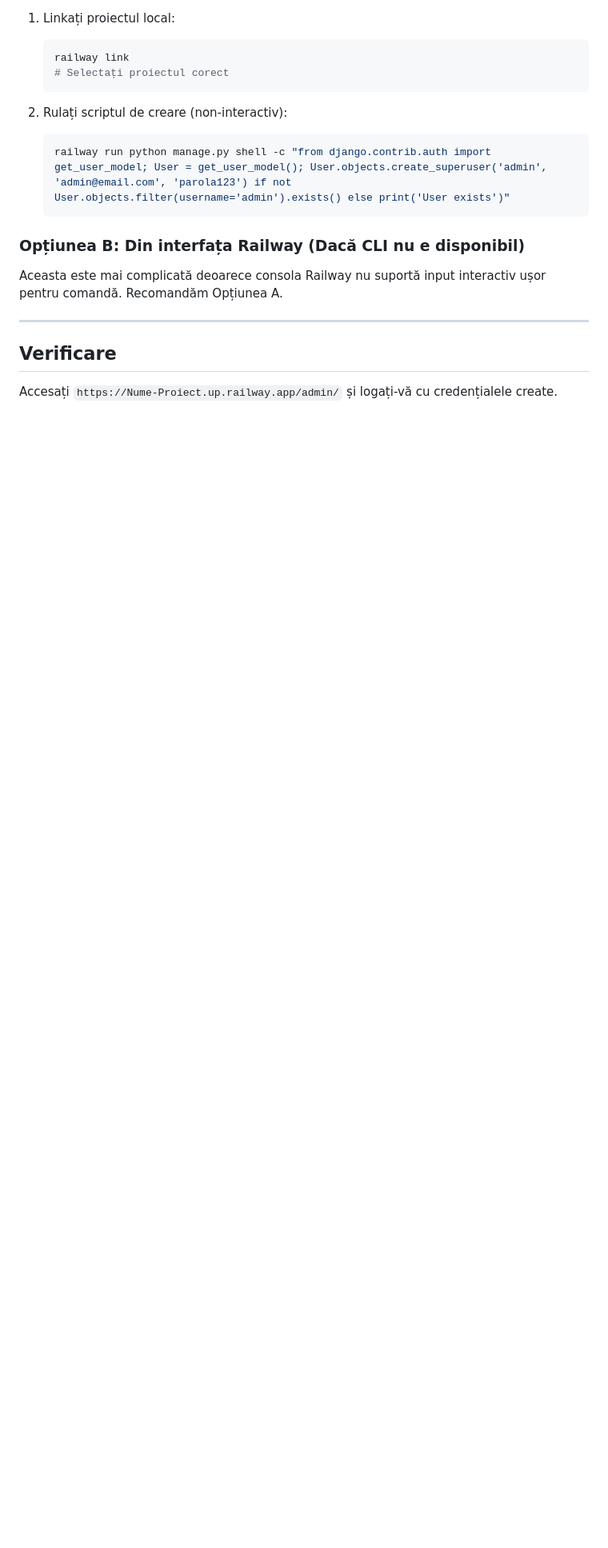
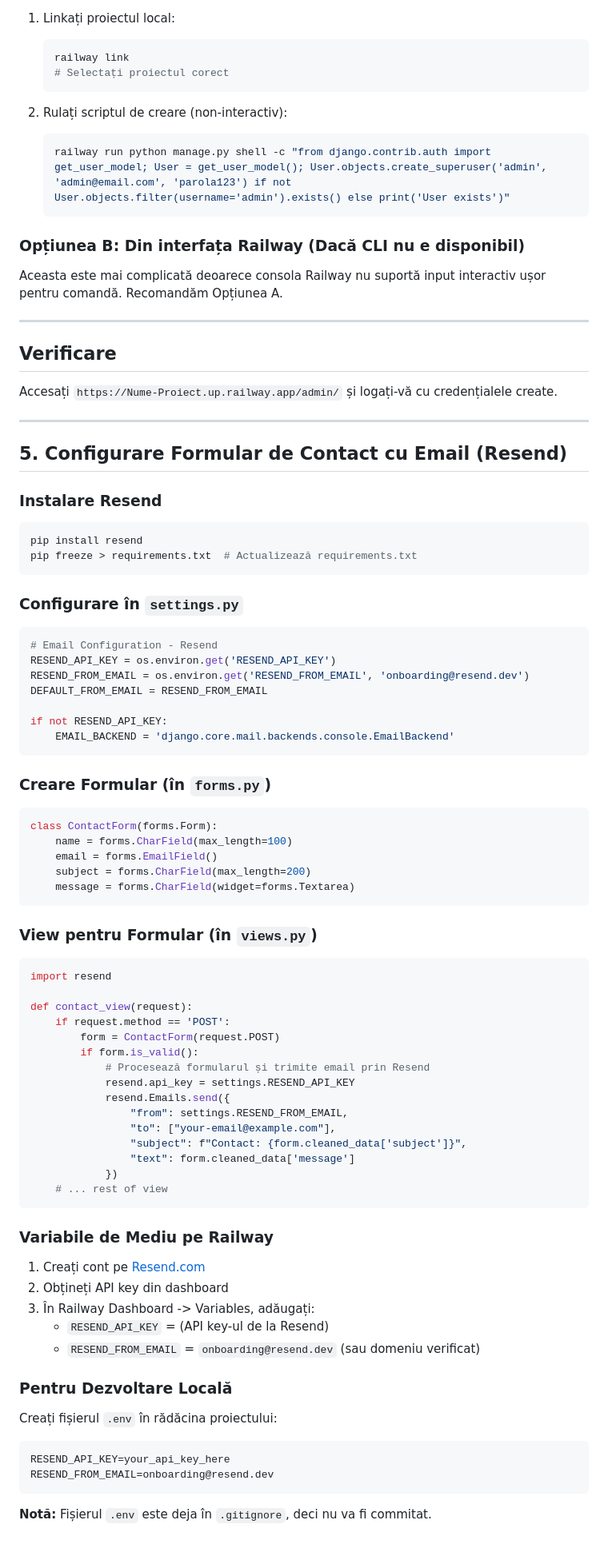
Before and after one commit to litaionut/renewexperts-marketplace, a Markdown page: GHID_DEPLOY.md, the part around the change. Shown at 80% size. Rendered like a GitHub page; blank space fills up the shorter version.

Commit message:
Document contact form integration with Resend email

````diff
--- a/GHID_DEPLOY.md
+++ b/GHID_DEPLOY.md
@@ -115,3 +115,68 @@ Aceasta este mai complicată deoarece consola Railway nu suportă input interact
 
 ## Verificare
 Accesați `https://Nume-Proiect.up.railway.app/admin/` și logați-vă cu credențialele create.
+
+---
+
+## 5. Configurare Formular de Contact cu Email (Resend)
+
+### Instalare Resend
+```bash
+pip install resend
+pip freeze > requirements.txt  # Actualizează requirements.txt
+```
+
+### Configurare în `settings.py`
+```python
+# Email Configuration - Resend
+RESEND_API_KEY = os.environ.get('RESEND_API_KEY')
+RESEND_FROM_EMAIL = os.environ.get('RESEND_FROM_EMAIL', 'onboarding@resend.dev')
+DEFAULT_FROM_EMAIL = RESEND_FROM_EMAIL
+
+if not RESEND_API_KEY:
+    EMAIL_BACKEND = 'django.core.mail.backends.console.EmailBackend'
+```
+
+### Creare Formular (în `forms.py`)
+```python
+class ContactForm(forms.Form):
+    name = forms.CharField(max_length=100)
+    email = forms.EmailField()
+    subject = forms.CharField(max_length=200)
+    message = forms.CharField(widget=forms.Textarea)
+```
+
+### View pentru Formular (în `views.py`)
+```python
+import resend
+
+def contact_view(request):
+    if request.method == 'POST':
+        form = ContactForm(request.POST)
+        if form.is_valid():
+            # Procesează formularul și trimite email prin Resend
+            resend.api_key = settings.RESEND_API_KEY
+            resend.Emails.send({
+                "from": settings.RESEND_FROM_EMAIL,
+                "to": ["your-email@example.com"],
+                "subject": f"Contact: {form.cleaned_data['subject']}",
+                "text": form.cleaned_data['message']
+            })
+    # ... rest of view
+```
+
+### Variabile de Mediu pe Railway
+1. Creați cont pe [Resend.com](https://resend.com)
+2. Obțineți API key din dashboard
+3. În Railway Dashboard -> Variables, adăugați:
+   - `RESEND_API_KEY` = (API key-ul de la Resend)
+   - `RESEND_FROM_EMAIL` = `onboarding@resend.dev` (sau domeniu verificat)
+
+### Pentru Dezvoltare Locală
+Creați fișierul `.env` în rădăcina proiectului:
+```
+RESEND_API_KEY=your_api_key_here
+RESEND_FROM_EMAIL=onboarding@resend.dev
+```
+
+**Notă:** Fișierul `.env` este deja în `.gitignore`, deci nu va fi commitat.
````
Also changed, not shown: CHANGELOG.md (added, +46 -0 lines).
